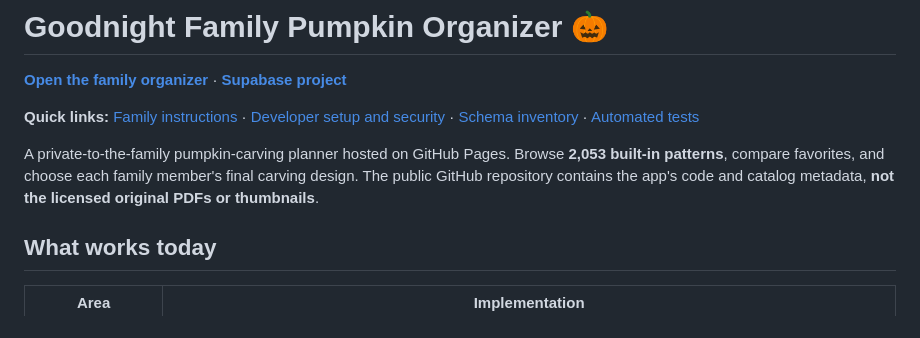
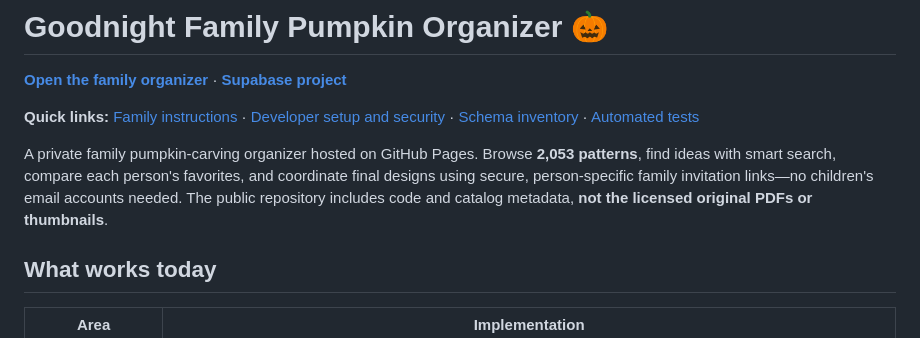
Before and after one commit to jacobmgoodnight/pumpkin-family-organizer, a Markdown page: README.md, the part around the change. Drawn GitHub-style.

Commit message:
docs: clarify project summary, current status and getting-started context

```diff
--- a/README.md
+++ b/README.md
@@ -4,7 +4,7 @@
 
 **Quick links:** [Family instructions](FAMILY_GUIDE.md) · [Developer setup and security](DEVELOPER_SETUP.md) · [Schema inventory](supabase/SCHEMA_BASELINE.md) · [Automated tests](.github/workflows/validate.yml)
 
-A private-to-the-family pumpkin-carving planner hosted on GitHub Pages. Browse **2,053 built-in patterns**, compare favorites, and choose each family member's final carving design. The public GitHub repository contains the app's code and catalog metadata, **not the licensed original PDFs or thumbnails**.
+A private family pumpkin-carving organizer hosted on GitHub Pages. Browse **2,053 patterns**, find ideas with smart search, compare each person's favorites, and coordinate final designs using secure, person-specific family invitation links—no children's email accounts needed. The public repository includes code and catalog metadata, **not the licensed original PDFs or thumbnails**.
 
 ## What works today
 
```
